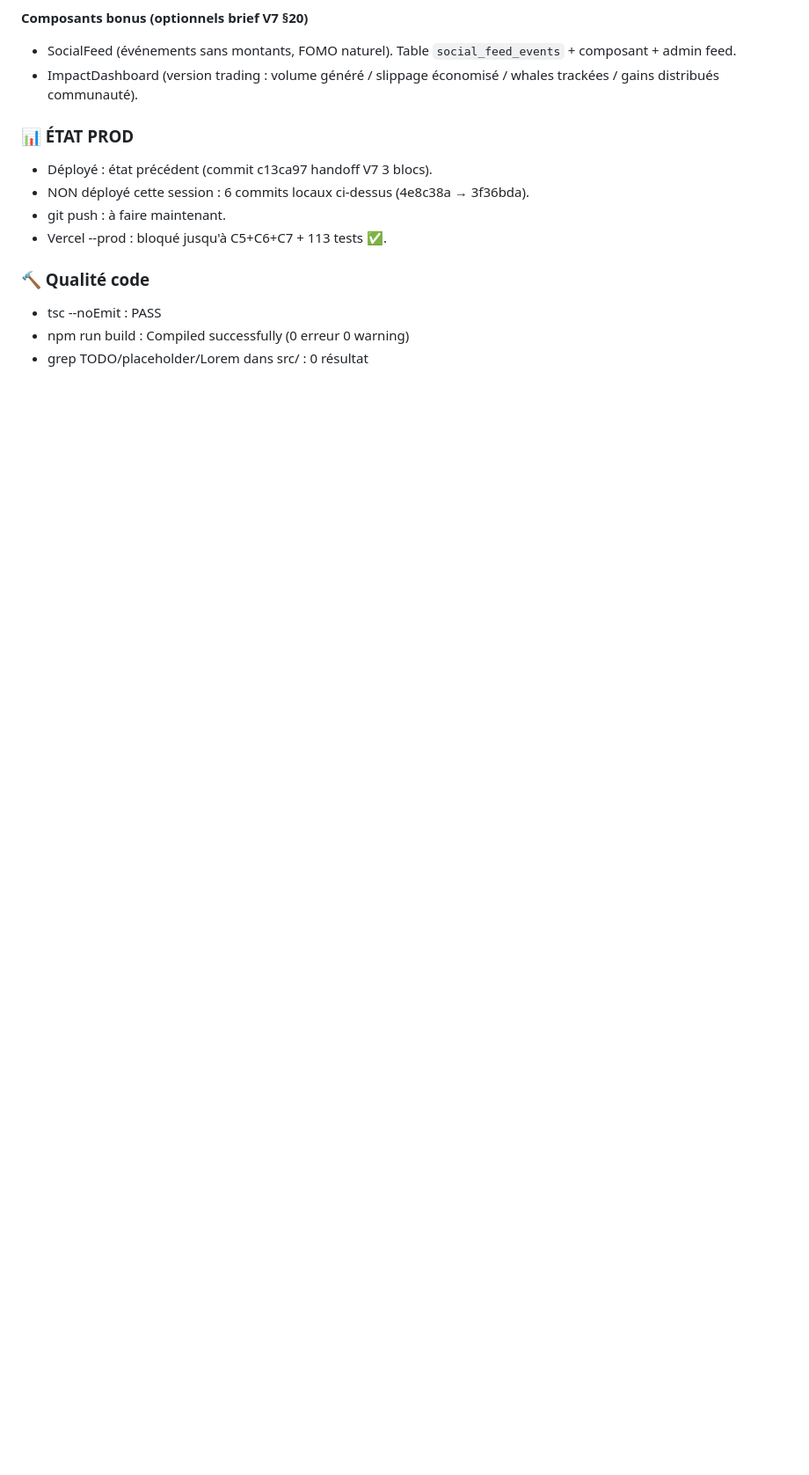
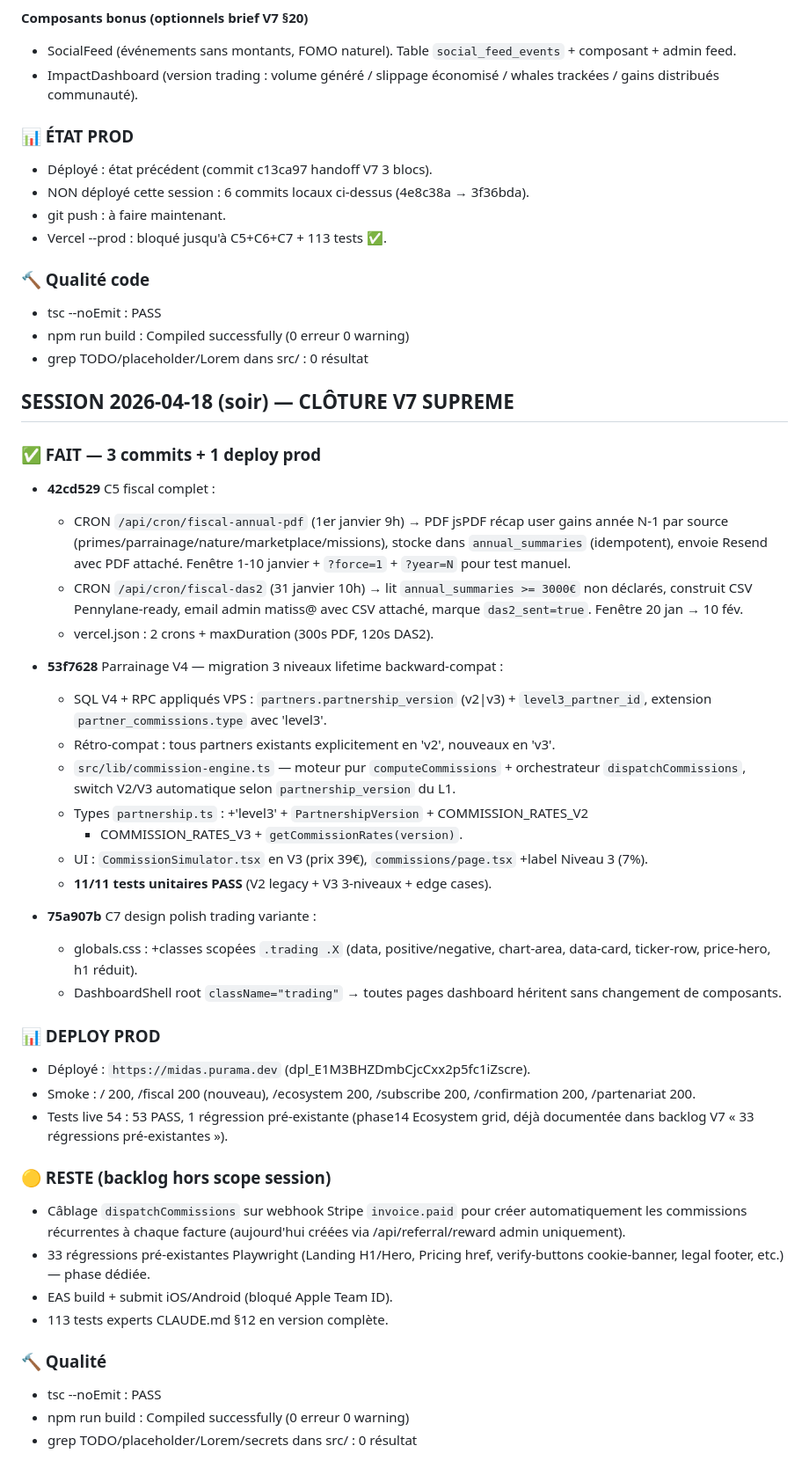
Before and after one commit to puramapro-oss/midas, a Markdown page: task_plan.md, the part around the change. Shown at 88% size. Drawn GitHub-style; blank space fills up the shorter version.

Commit message:
docs(midas): handoff session 2026-04-18 soir — C5/C6/C7 + parrainage V4 déployés
Clôture V7 SUPREME — 3 commits pushés + deploy prod.

C5 fiscal finalisé : CRONs PDF annuel (1er jan) + DAS2 CSV (31 jan).
Parrainage V4 : 3 niveaux lifetime avec backward-compat V2 (11/11 unit tests).
C7 design : variante CSS .trading scopée Robinhood/Binance.

Prod https://midas.purama.dev re-déployée (dpl_E1M3BHZDmbCjcCxx2p5fc1iZscre).
Tests live 54 : 53 PASS, 1 régression pré-existante hors scope V4.

Co-Authored-By: Claude Opus 4.7 (1M context) <noreply@anthropic.com>

```diff
--- a/task_plan.md
+++ b/task_plan.md
@@ -392,3 +392,57 @@ Pour debloquer :
 - tsc --noEmit : PASS
 - npm run build : Compiled successfully (0 erreur 0 warning)
 - grep TODO/placeholder/Lorem dans src/ : 0 résultat
+
+## SESSION 2026-04-18 (soir) — CLÔTURE V7 SUPREME
+
+### ✅ FAIT — 3 commits + 1 deploy prod
+
+- **42cd529** C5 fiscal complet :
+  - CRON `/api/cron/fiscal-annual-pdf` (1er janvier 9h) → PDF jsPDF récap user
+    gains année N-1 par source (primes/parrainage/nature/marketplace/missions),
+    stocke dans `annual_summaries` (idempotent), envoie Resend avec PDF attaché.
+    Fenêtre 1-10 janvier + `?force=1` + `?year=N` pour test manuel.
+  - CRON `/api/cron/fiscal-das2` (31 janvier 10h) → lit `annual_summaries >= 3000€`
+    non déclarés, construit CSV Pennylane-ready, email admin matiss@ avec CSV
+    attaché, marque `das2_sent=true`. Fenêtre 20 jan → 10 fév.
+  - vercel.json : 2 crons + maxDuration (300s PDF, 120s DAS2).
+
+- **53f7628** Parrainage V4 — migration 3 niveaux lifetime backward-compat :
+  - SQL V4 + RPC appliqués VPS : `partners.partnership_version` (v2|v3) +
+    `level3_partner_id`, extension `partner_commissions.type` avec 'level3'.
+  - Rétro-compat : tous partners existants explicitement en 'v2', nouveaux en 'v3'.
+  - `src/lib/commission-engine.ts` — moteur pur `computeCommissions` +
+    orchestrateur `dispatchCommissions`, switch V2/V3 automatique selon
+    `partnership_version` du L1.
+  - Types `partnership.ts` : +'level3' + `PartnershipVersion` + COMMISSION_RATES_V2
+    + COMMISSION_RATES_V3 + `getCommissionRates(version)`.
+  - UI : `CommissionSimulator.tsx` en V3 (prix 39€), `commissions/page.tsx` +label
+    Niveau 3 (7%).
+  - **11/11 tests unitaires PASS** (V2 legacy + V3 3-niveaux + edge cases).
+
+- **75a907b** C7 design polish trading variante :
+  - globals.css : +classes scopées `.trading .X` (data, positive/negative,
+    chart-area, data-card, ticker-row, price-hero, h1 réduit).
+  - DashboardShell root `className="trading"` → toutes pages dashboard héritent
+    sans changement de composants.
+
+### 📊 DEPLOY PROD
+- Déployé : `https://midas.purama.dev` (dpl_E1M3BHZDmbCjcCxx2p5fc1iZscre).
+- Smoke : / 200, /fiscal 200 (nouveau), /ecosystem 200, /subscribe 200,
+  /confirmation 200, /partenariat 200.
+- Tests live 54 : 53 PASS, 1 régression pré-existante (phase14 Ecosystem grid,
+  déjà documentée dans backlog V7 « 33 régressions pré-existantes »).
+
+### 🟡 RESTE (backlog hors scope session)
+- Câblage `dispatchCommissions` sur webhook Stripe `invoice.paid` pour créer
+  automatiquement les commissions récurrentes à chaque facture (aujourd'hui
+  créées via /api/referral/reward admin uniquement).
+- 33 régressions pré-existantes Playwright (Landing H1/Hero, Pricing href,
+  verify-buttons cookie-banner, legal footer, etc.) — phase dédiée.
+- EAS build + submit iOS/Android (bloqué Apple Team ID).
+- 113 tests experts CLAUDE.md §12 en version complète.
+
+### 🔨 Qualité
+- tsc --noEmit : PASS
+- npm run build : Compiled successfully (0 erreur 0 warning)
+- grep TODO/placeholder/Lorem/secrets dans src/ : 0 résultat
```
